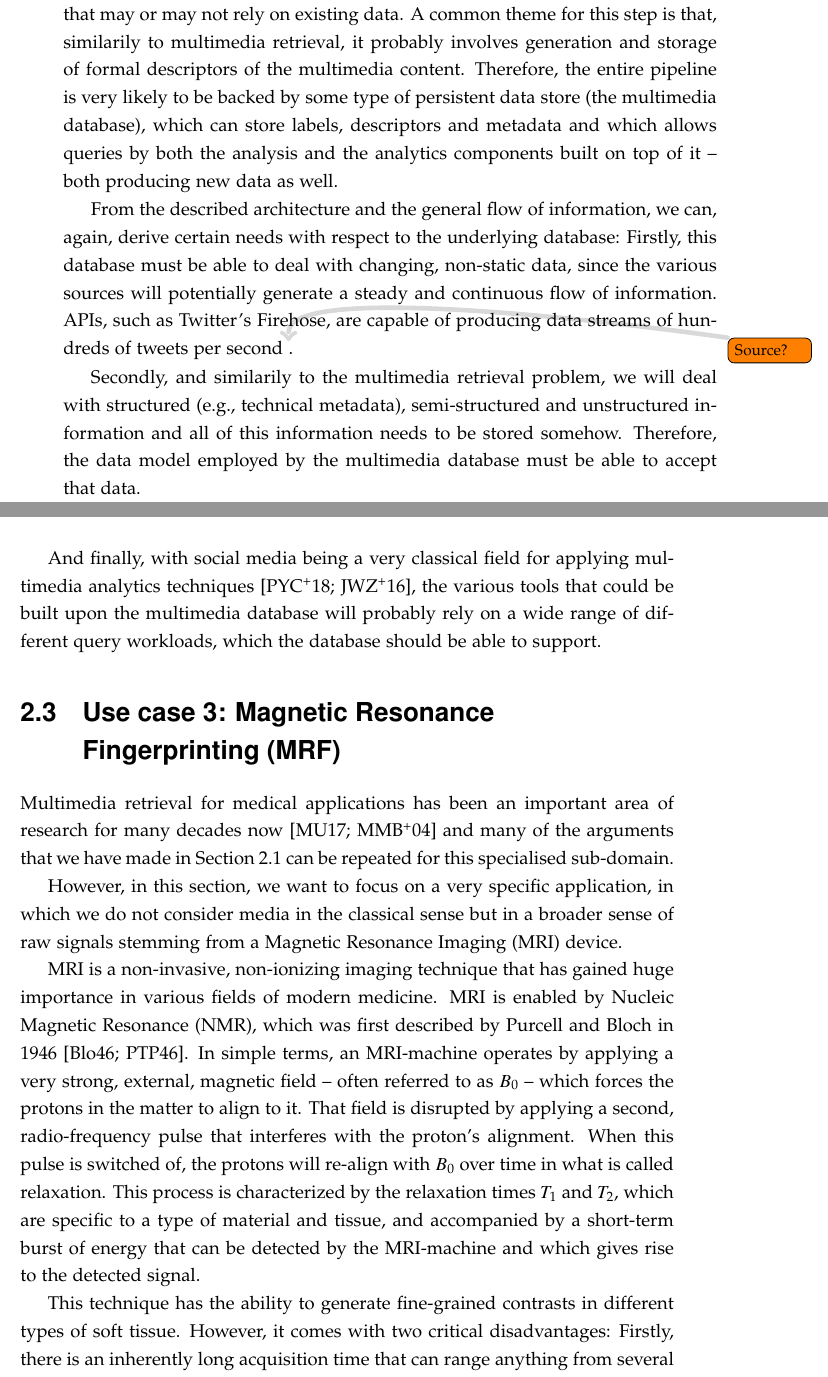
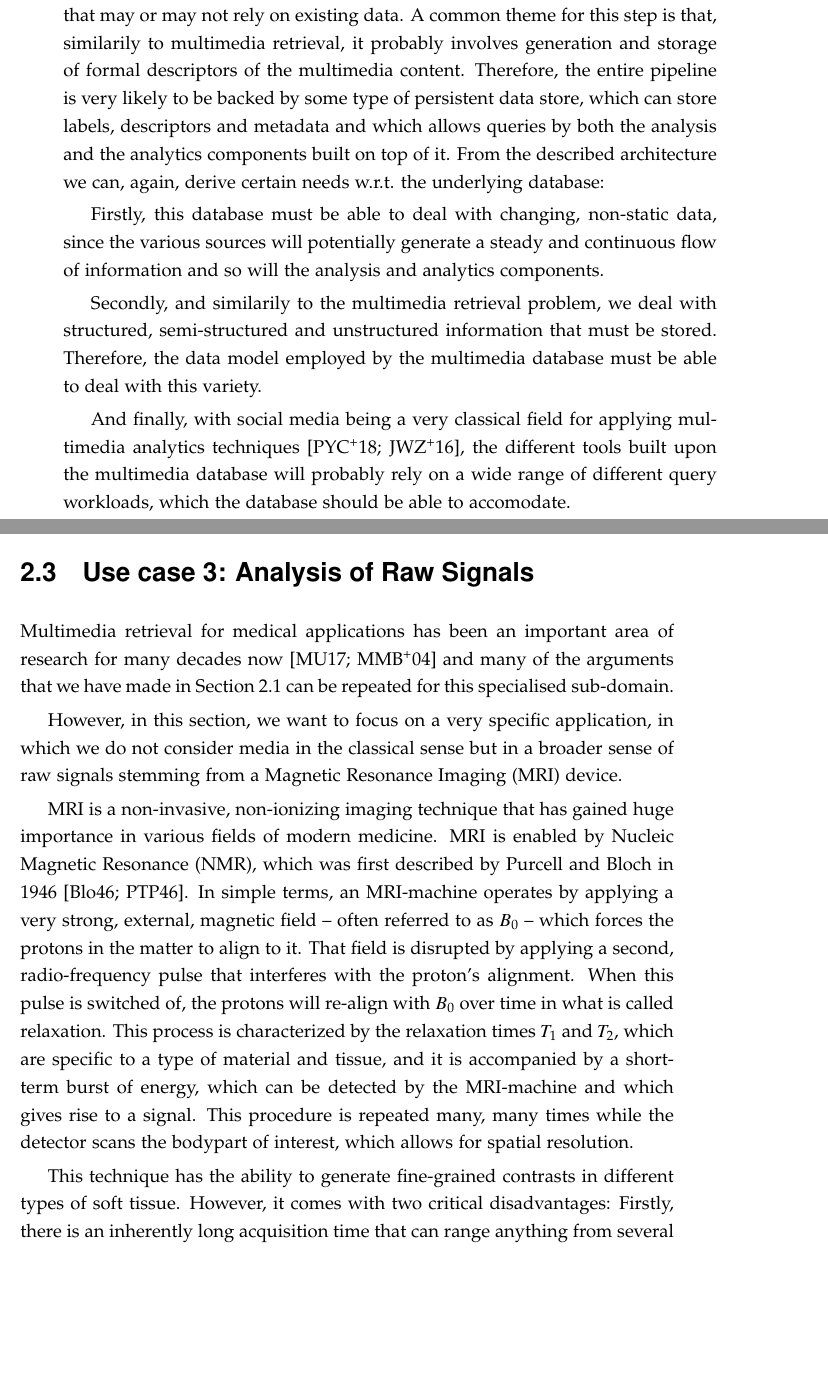
Before and after one commit to ppanopticon/phd-thesis, a LaTeX thesis (thesis.tex, which reads mainmatter/02-usecases/main.tex): two parts of pages 41 and 42 of 159 before the commit and two parts of pages 39 and 40 of 157 after it, joined at a grey line, cut so that both start at the same text, the shorter picture padded with empty space. Compiled offline with XeLaTeX.

Commit message:
Intermediate commit

```diff
--- a/mainmatter/02-usecases/main.tex
+++ b/mainmatter/02-usecases/main.tex
@@ -67,7 +67,7 @@ While the problem of fake news can arguably not be solved by merely technical me
 
 While many of the aforementioned problems mainly deal with textual information, multimedia obviously plays an important role as well. Instagram and TikTok, for example, focus solely on the sharing of images and videos respectively. And a very recent and preliminary analysis suggests \cite{Ciuriak:2022Role}, that the sharing of images and videos plays an important role in the international covering of Russia's war on Ukraine. Potential problems in need of solution could, for example, be the automatic detection of image forgeries \cite{Farid:2009Image}.
 
-If we examine what a fictious and generalised pipleine for social media analysis and analytics would look like, we might arrive at something as illustrated in \Cref{figure:social-media} (see, for example, \cite{Cui:2019Defend,Yang:2019XFake,Bagade:2020Kauwa}). The many different channels in existence, require for a broad range of tools that deal with data collection using crawlers or APIs provided by the respective source. Since all these potential sources are likely to use very different types of data models, some sort of integration into a common framework is very likely. This step may also be accompanied by data enrichtment using external services or data existing in the system's own collection. This is then followed by what we call analysis, which may include a wide range of machine learning and data analysis techniques that may or may not rely on existing data. A common theme for this step is that, similarily to multimedia retrieval, it probably involves generation and storage of formal descriptors of the multimedia content. Therefore, the entire pipeline is very likely to be backed by some type of persistent data store (the multimedia database), which can store labels, descriptors and metadata and which allows queries by both the analysis and the analytics components built on top of it -- both producing new data as well.
+If we examine what a fictious and generalised pipleine for social media analysis and analytics would look like, we might arrive at something as illustrated in \Cref{figure:social-media} (see, for example, \cite{Cui:2019Defend,Yang:2019XFake,Bagade:2020Kauwa}). The many different channels in existence, require for a broad range of tools that deal with data collection using crawlers or APIs provided by the respective source. Since all these potential sources are likely to use very different types of data models, some sort of integration into a common framework is very likely. This step may also be accompanied by data enrichtment using external services or data existing in the system's own collection. This is then followed by what we call analysis, which may include a wide range of machine learning and data analysis techniques that may or may not rely on existing data. A common theme for this step is that, similarily to multimedia retrieval, it probably involves generation and storage of formal descriptors of the multimedia content. Therefore, the entire pipeline is very likely to be backed by some type of persistent data store, which can store labels, descriptors and metadata and which allows queries by both the analysis and the analytics components built on top of it. From the described architecture we can, again, derive certain needs w.r.t. the underlying database:
 
 \begin{figure}[tb]
     \centering
@@ -76,20 +76,20 @@ If we examine what a fictious and generalised pipleine for social media analysis
     \label{figure:social-media}
 \end{figure}
 
-From the described architecture and the general flow of information, we can, again, derive certain needs with respect to the underlying database: Firstly, this database must be able to deal with changing, non-static data, since the various sources will potentially generate a steady and  continuous flow of information. APIs, such as Twitter's Firehose, are capable of producing data streams of hundreds of tweets per second \todo{Source?}.
+Firstly, this database must be able to deal with changing, non-static data, since the various sources will potentially generate a steady and continuous flow of information and so will the analysis and analytics components.
 
-Secondly, and similarily to the multimedia retrieval problem, we will deal with structured (e.g., technical metadata), semi-structured and unstructured information and all of this information needs to be stored somehow. Therefore, the data model employed by the multimedia database must be able to accept that data.
+Secondly, and similarily to the multimedia retrieval problem, we deal with structured, semi-structured and unstructured information that must be stored. Therefore, the data model employed by the multimedia database must be able to deal with this variety.
 
-And finally, with social media being a very classical field for applying multimedia analytics techniques \cite{Pouyanfar:2018,Jonson:2016}, the various tools that could be built upon the multimedia database will probably rely on a wide range of different query workloads, which the database should be able to support.
+And finally, with social media being a very classical field for applying multimedia analytics techniques \cite{Pouyanfar:2018,Jonson:2016}, the different tools built upon the multimedia database will probably rely on a wide range of different query workloads, which the database should be able to accomodate.
 
-\section{Use case 3: Magnetic Resonance Fingerprinting (MRF)}
+\section{Use case 3: Analysis of Raw Signals}
 \label{section:application_mrf}
 
 Multimedia retrieval for medical applications has been an important area of research for many decades now \cite{Mueller:2017Retrieval,Mueller:2004Review} and many of the arguments that we have made in \Cref{section:application_retrieval} can be repeated for this specialised sub-domain.
 
 However, in this section, we want to focus on a very specific application, in which we do not consider media in the classical sense but in a broader sense of raw signals stemming from a \acrfull{mri} device.
 
-\acrshort{mri} is a non-invasive, non-ionizing imaging technique that has gained huge importance in various fields of modern medicine. \acrshort{mri} is enabled by \acrfull{nmr}, which was first described by Purcell and Bloch in 1946 \cite{Bloch:1946Nuclear,Purcell:1946Resonance}. In simple terms, an \acrshort{mri}-machine operates by applying a very strong, external, magnetic field -- often referred to as $B_0$ -- which forces the protons in the matter to align to it. That field is disrupted by applying a second, radio-frequency pulse that interferes with the proton's alignment. When this pulse is switched of, the protons will re-align with $B_0$ over time in what is called relaxation. This process is characterized by the relaxation times $T_1$ and $T_2$, which are specific to a type of material and tissue, and accompanied by a short-term burst of energy that can be detected by the \acrshort{mri}-machine and which gives rise to the detected signal.
+\acrshort{mri} is a non-invasive, non-ionizing imaging technique that has gained huge importance in various fields of modern medicine. \acrshort{mri} is enabled by \acrfull{nmr}, which was first described by Purcell and Bloch in 1946 \cite{Bloch:1946Nuclear,Purcell:1946Resonance}. In simple terms, an \acrshort{mri}-machine operates by applying a very strong, external, magnetic field -- often referred to as $B_0$ -- which forces the protons in the matter to align to it. That field is disrupted by applying a second, radio-frequency pulse that interferes with the proton's alignment. When this pulse is switched of, the protons will re-align with $B_0$ over time in what is called relaxation. This process is characterized by the relaxation times $T_1$ and $T_2$, which are specific to a type of material and tissue, and it is accompanied by a short-term burst of energy, which can be detected by the \acrshort{mri}-machine and which gives rise to a signal. This procedure is repeated many, many times while the detector scans the bodypart of interest, which allows for spatial resolution.
 
 This technique has the ability to generate fine-grained contrasts in different types of soft tissue. However, it comes with two critical disadvantages: Firstly, there is an inherently long acquisition time that can range anything from several minutes to over an hour per scan, especially when one tries to achieve quantification of magnetic properties of soft tissue. Secondly, and due to this lack of fast, quantitative tools, MRI images have become mostly qualitative in nature. Anatomical areas are often referred to as either ``hyperintense'' or ``hypointense'' with respect to their immediate surrounding, but the difference between such areas or even the absolute values themselves cannot be measured directly.
 
```
Also changed, not shown: mainmatter/02-usecases/figures/mri.eps (added), thesis.pdf, mainmatter/02-usecases/main.tex (2 more changed lines), 1 other file.
